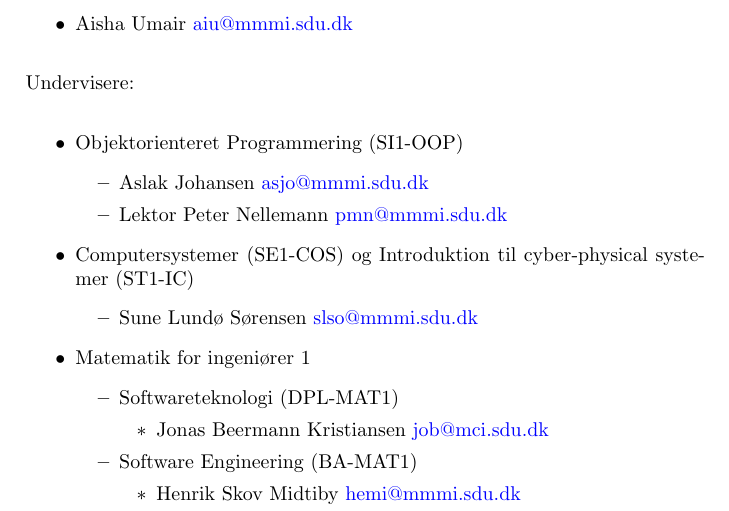
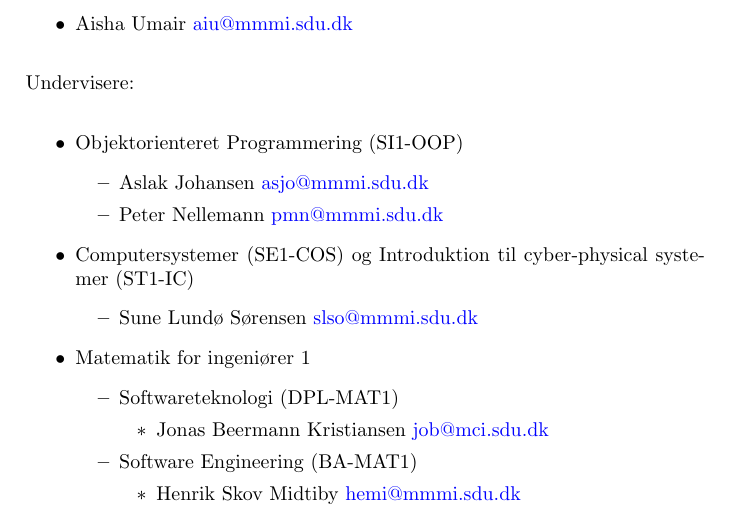
Before and after one commit to SDU-SW-Engineering/sdu-se-teaching-sem1, a LaTeX book (doc/contact.tex): part of page 1 of 2, cut so that both start at the same text. Compiled offline with pdfLaTeX.

Commit message:
Removed Peter's title

```diff
--- a/doc/contact.tex
+++ b/doc/contact.tex
@@ -19,7 +19,7 @@ Undervisere:
   \item Objektorienteret Programmering (SI1-OOP)
     \begin{itemize}
       \item Aslak Johansen \href{mailto:asjo@mmmi.sdu.dk}{asjo@mmmi.sdu.dk}
-      \item Lektor Peter Nellemann \href{mailto:pmn@mmmi.sdu.dk}{pmn@mmmi.sdu.dk}
+      \item Peter Nellemann \href{mailto:pmn@mmmi.sdu.dk}{pmn@mmmi.sdu.dk}
     \end{itemize}
   \item Computersystemer (SE1-COS) og Introduktion til cyber-physical systemer (ST1-IC)
     \begin{itemize}
```
